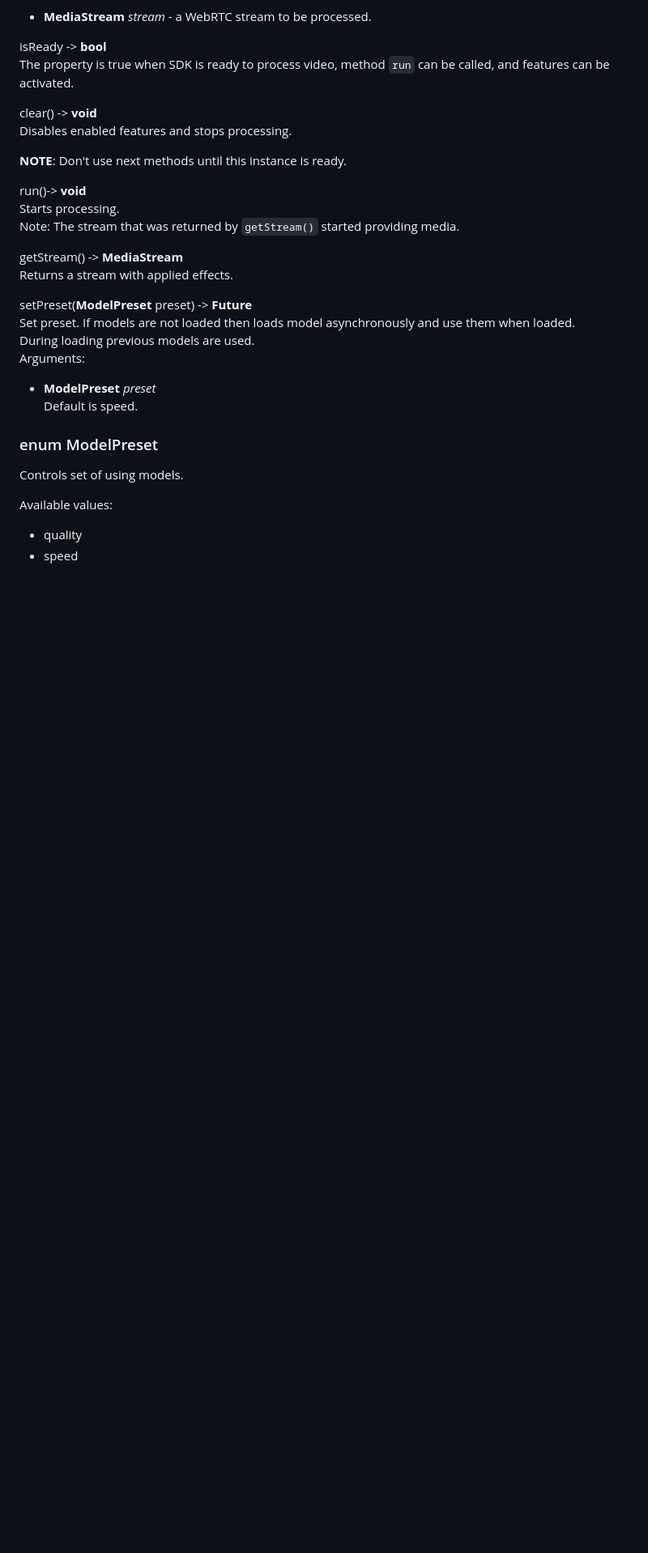
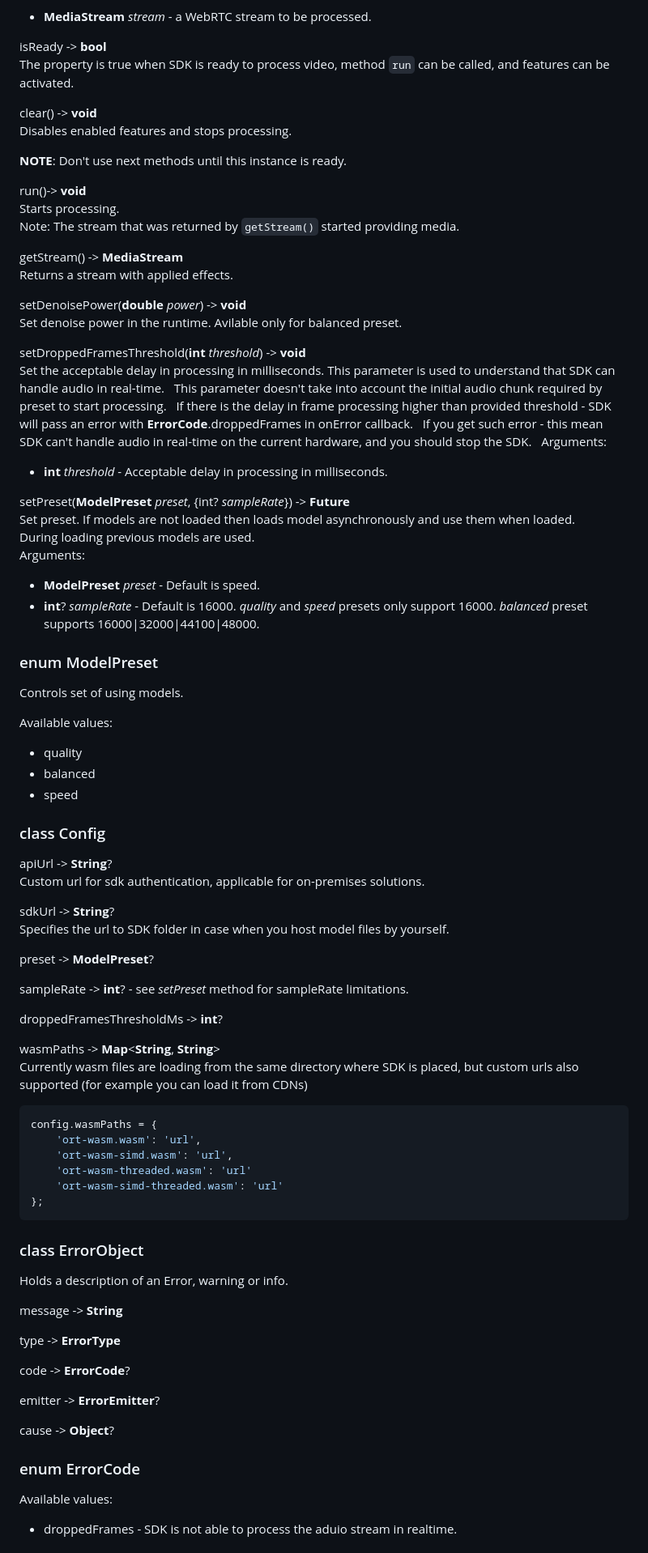
Before and after one commit to EffectsSDK/audio-flutter-wrapper, a Markdown page: README.md, the part around one of its changes. Shown at 81% size. Rendered like a GitHub page; blank space fills up the shorter version.

Commit message:
Add documentation for new methods from WebSDK 2.1.6

````diff
--- a/README.md
+++ b/README.md
@@ -100,16 +103,73 @@ Note: The stream that was returned by `getStream()` started providing media.
 getStream() -\> **MediaStream**
 Returns a stream with applied effects.
 
-setPreset(**ModelPreset** preset) -\> **Future<void>**
+setDenoisePower(**double** *power*) -\> **void**
+Set denoise power in the runtime. Avilable only for balanced preset.
+
+setDroppedFramesThreshold(**int** *threshold*) -\> **void**
+Set the acceptable delay in processing in milliseconds. This parameter is used to understand that SDK can handle audio in real-time.
+This parameter doesn't take into account the initial audio chunk required by preset to start processing.
+If there is the delay in frame processing higher than provided threshold - SDK will pass an error with **ErrorCode**.droppedFrames in onError callback.
+If you get such error - this mean SDK can't handle audio in real-time on the current hardware, and you should stop the SDK.
+Arguments:
+- **int** *threshold* - Acceptable delay in processing in milliseconds.
+
+setPreset(**ModelPreset** *preset*, {int? *sampleRate*}) -\> **Future**
 Set preset. If models are not loaded then loads model asynchronously and use them when loaded.
 During loading previous models are used.
 Arguments:
-- **ModelPreset** *preset*
-Default is speed.
+- **ModelPreset** *preset* -  Default is speed.
+- **int**? *sampleRate* - Default is 16000. *quality* and *speed* presets only support 16000. *balanced* preset supports 16000|32000|44100|48000.
 
 ### enum ModelPreset
 Controls set of using models.
 
 Available values:
 * quality
+* balanced
 * speed
+
+### class Config
+
+apiUrl -\> **String**?
+Custom url for sdk authentication, applicable for on-premises solutions.
+
+sdkUrl -\> **String**?
+Specifies the url to SDK folder in case when you host model files by yourself.
+
+preset -\> **ModelPreset**?
+
+sampleRate -\> **int**?  - see *setPreset* method for sampleRate limitations.
+
+droppedFramesThresholdMs -\> **int**?
+
+wasmPaths -\> **Map**\<**String**, **String**\>
+Currently wasm files are loading from the same directory where SDK is placed, but custom urls also supported (for example you can load it from CDNs)
+
+```dart
+config.wasmPaths = {
+    'ort-wasm.wasm': 'url',
+    'ort-wasm-simd.wasm': 'url',
+    'ort-wasm-threaded.wasm': 'url'
+    'ort-wasm-simd-threaded.wasm': 'url'
+};
+```
+
+### class ErrorObject
+Holds a description of an Error, warning or info.
+
+message -\> **String**
+
+type -\> **ErrorType**
+
+code -\> **ErrorCode**?
+
+emitter -\> **ErrorEmitter**?
+
+cause -\> **Object**?
+
+### enum ErrorCode
+
+Available values:
+* droppedFrames - SDK is not able to process the aduio stream in realtime.
+
````
Also changed, not shown: other parts of README.md (+19 -0 lines).
